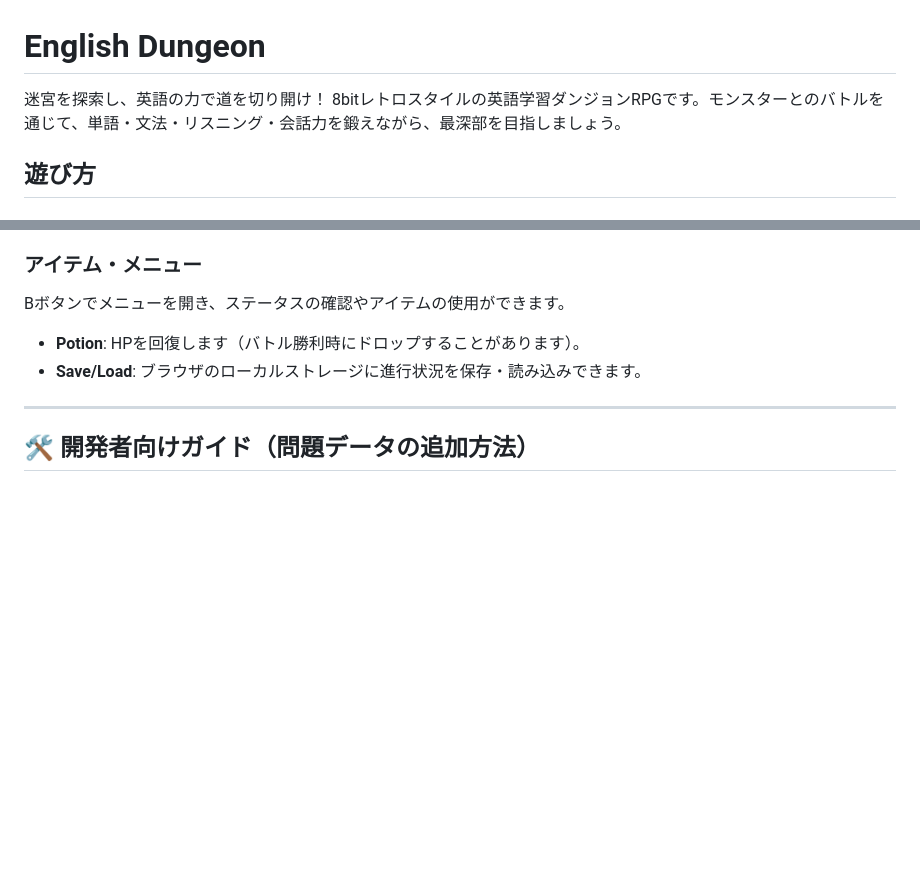
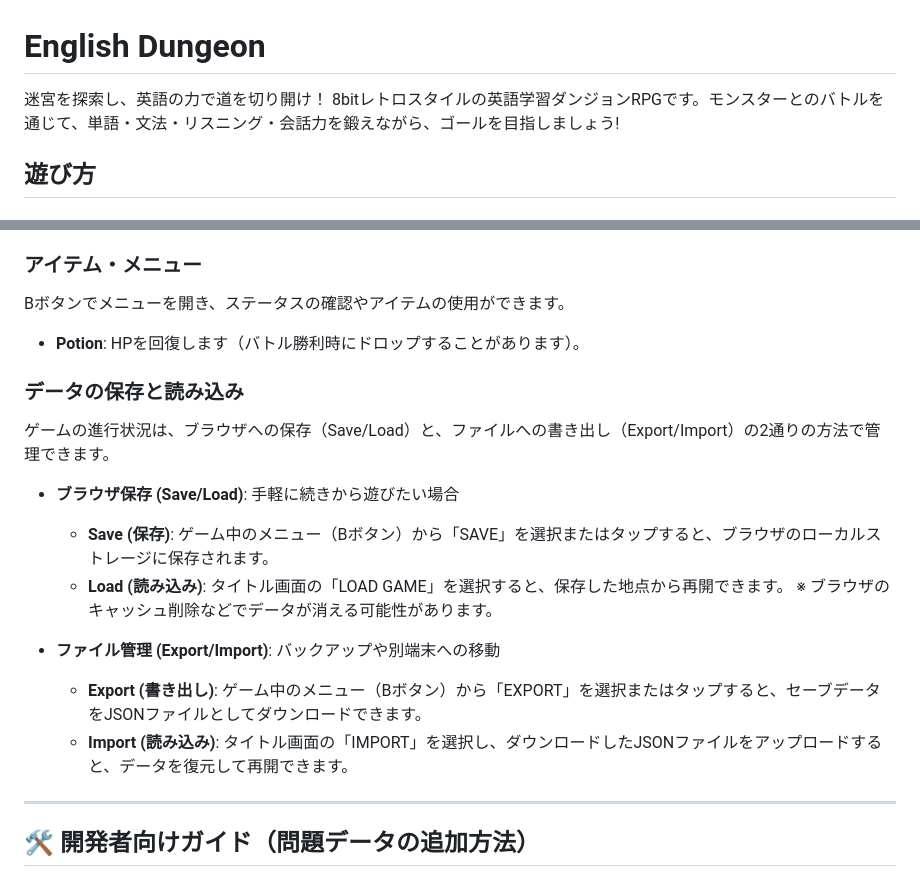
Before and after one commit to Fuku856/English-Dungeon, a Markdown page: README.md, 2 parts joined by grey strips. Rendered like a GitHub page; blank space fills up the shorter version.

Commit message:
docs: README.md にセーブデータについて追記。

```diff
--- a/README.md
+++ b/README.md
@@ -1,7 +1,7 @@
 # English Dungeon
 
 迷宮を探索し、英語の力で道を切り開け！
-8bitレトロスタイルの英語学習ダンジョンRPGです。モンスターとのバトルを通じて、単語・文法・リスニング・会話力を鍛えながら、最深部を目指しましょう。
+8bitレトロスタイルの英語学習ダンジョンRPGです。モンスターとのバトルを通じて、単語・文法・リスニング・会話力を鍛えながら、ゴールを目指しましょう!
 
 ## 遊び方
 
@@ -36,7 +36,18 @@ HPが0になるとゲームオーバーです。
 ### アイテム・メニュー
 Bボタンでメニューを開き、ステータスの確認やアイテムの使用ができます。
 *   **Potion**: HPを回復します（バトル勝利時にドロップすることがあります）。
-*   **Save/Load**: ブラウザのローカルストレージに進行状況を保存・読み込みできます。
+
+### データの保存と読み込み
+ゲームの進行状況は、ブラウザへの保存（Save/Load）と、ファイルへの書き出し（Export/Import）の2通りの方法で管理できます。
+
+*   **ブラウザ保存 (Save/Load)**: 手軽に続きから遊びたい場合
+    *   **Save (保存)**: ゲーム中のメニュー（Bボタン）から「SAVE」を選択またはタップすると、ブラウザのローカルストレージに保存されます。
+    *   **Load (読み込み)**: タイトル画面の「LOAD GAME」を選択すると、保存した地点から再開できます。
+    ※ ブラウザのキャッシュ削除などでデータが消える可能性があります。
+
+*   **ファイル管理 (Export/Import)**: バックアップや別端末への移動
+    *   **Export (書き出し)**: ゲーム中のメニュー（Bボタン）から「EXPORT」を選択またはタップすると、セーブデータをJSONファイルとしてダウンロードできます。
+    *   **Import (読み込み)**: タイトル画面の「IMPORT」を選択し、ダウンロードしたJSONファイルをアップロードすると、データを復元して再開できます。
 
 ---
 
```
